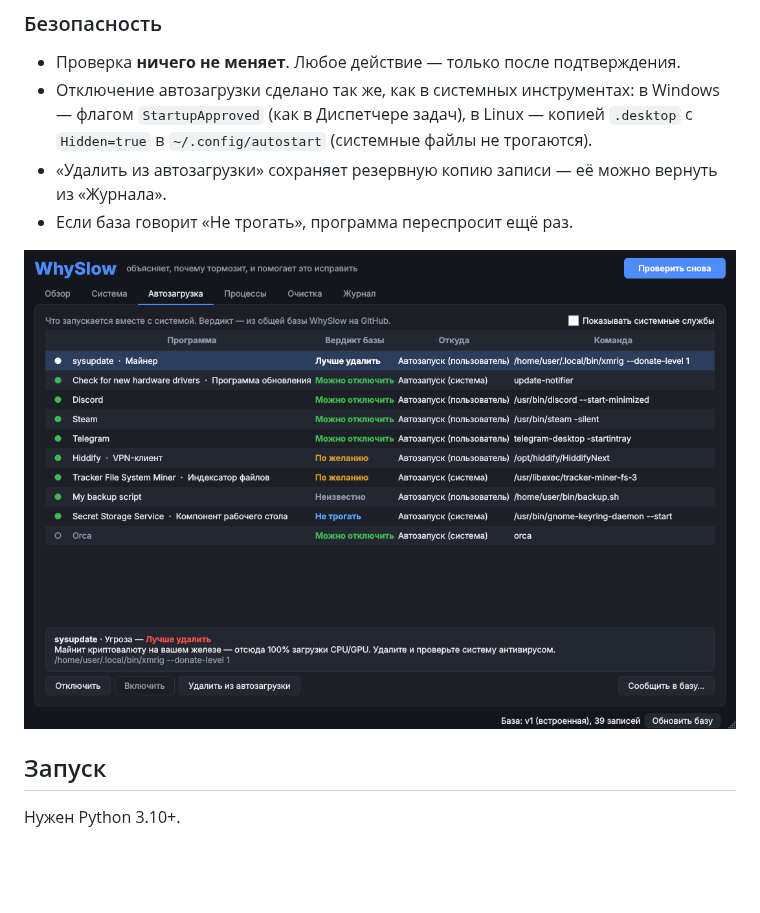
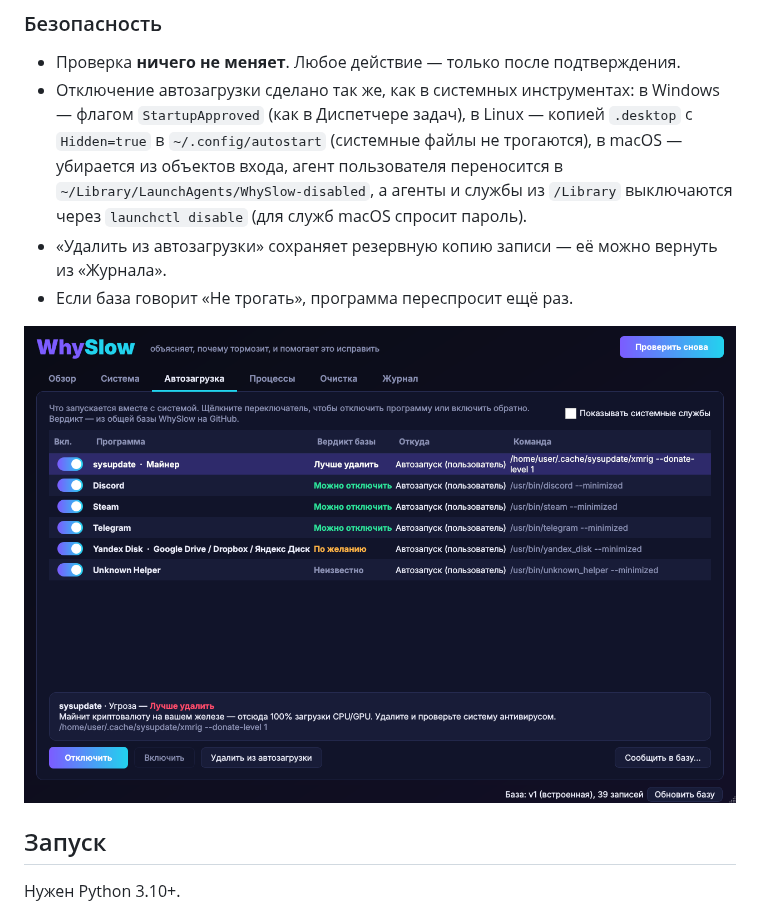
Before and after one commit to moggiler0x/WhySlow, a Markdown page: README.md, the part around one of its changes. Drawn GitHub-style; pictures changed too: docs/startup.png; blank space fills up the shorter version.

```diff
--- a/README.md
+++ b/README.md
@@ -30,7 +30,9 @@ WhySlow находит такой «мёртвый» прокси и выклю
 * Проверка **ничего не меняет**. Любое действие — только после подтверждения.
 * Отключение автозагрузки сделано так же, как в системных инструментах:
   в Windows — флагом `StartupApproved` (как в Диспетчере задач), в Linux — копией `.desktop`
-  с `Hidden=true` в `~/.config/autostart` (системные файлы не трогаются).
+  с `Hidden=true` в `~/.config/autostart` (системные файлы не трогаются), в macOS — убирается из объектов входа,
+  агент пользователя переносится в `~/Library/LaunchAgents/WhySlow-disabled`, а агенты и службы из `/Library`
+  выключаются через `launchctl disable` (для служб macOS спросит пароль).
 * «Удалить из автозагрузки» сохраняет резервную копию записи — её можно вернуть из «Журнала».
 * Если база говорит «Не трогать», программа переспросит ещё раз.
 
```
Also changed, not shown: other parts of README.md (+4 -4 lines), docs/overview.png, docs/system.png, 2 other files.
